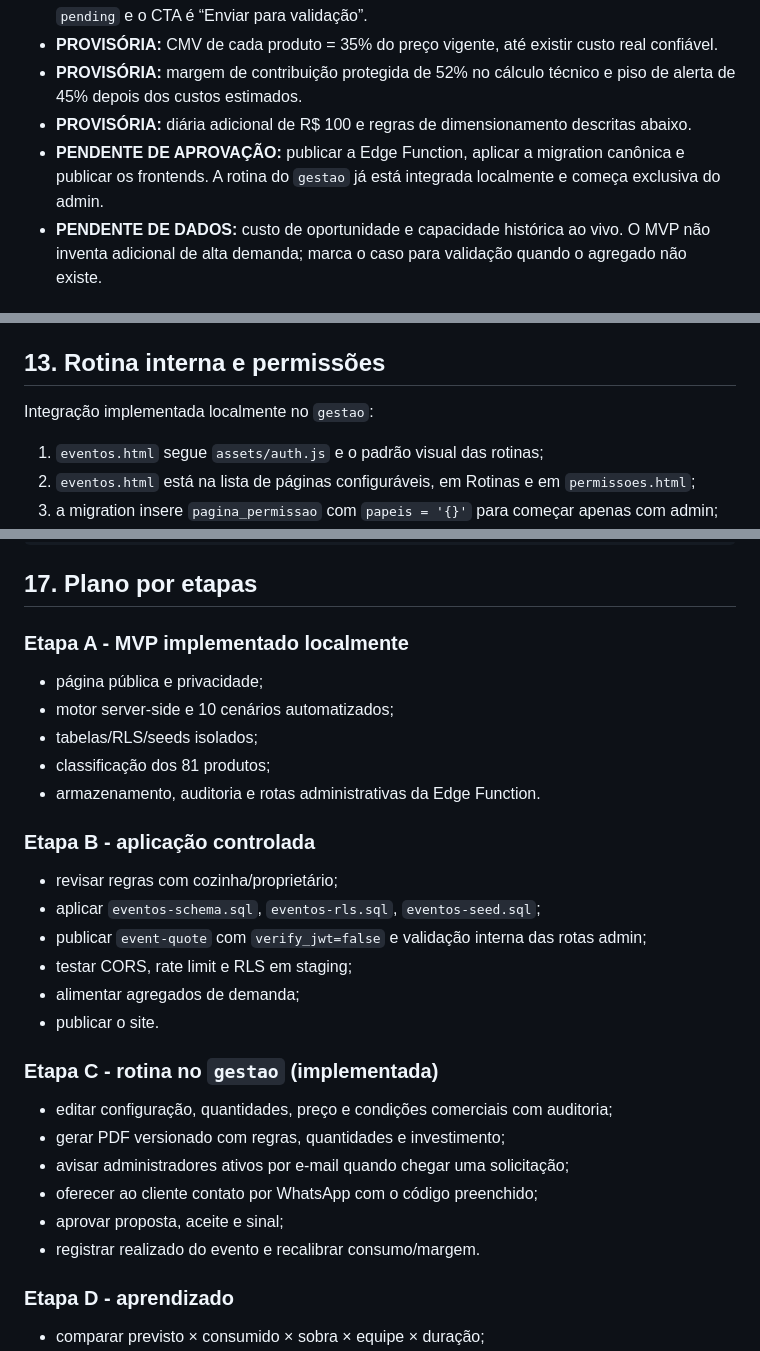
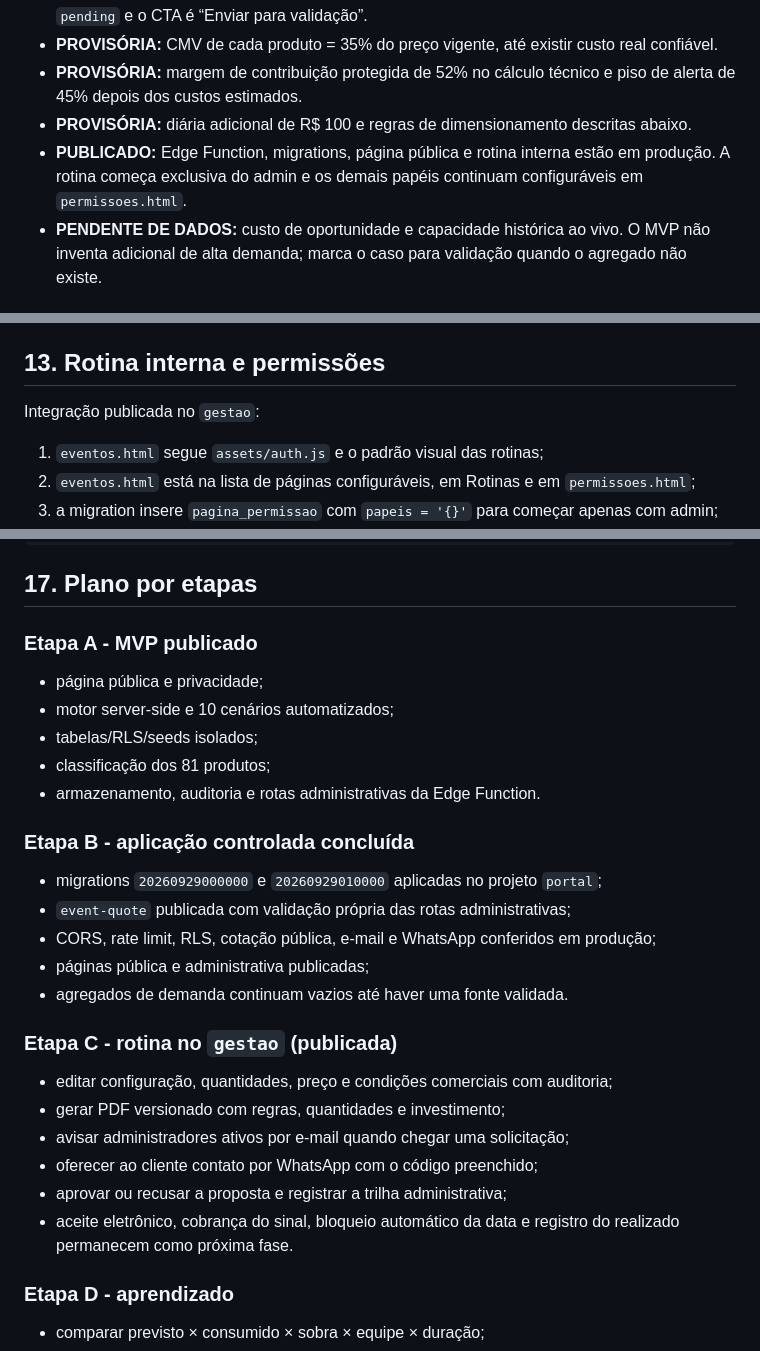
Before and after one commit to sirfisherfc/reservas, a Markdown page: docs/eventos-mvp.md, 3 parts joined by grey strips. Drawn GitHub-style.

Commit message:
docs: consolidar handoff de eventos

```diff
--- a/docs/eventos-mvp.md
+++ b/docs/eventos-mvp.md
@@ -13,7 +13,7 @@ Atualizado em 29/09/2026. Este documento separa decisões confirmadas, cálculos
 - **PROVISÓRIA:** CMV de cada produto = 35% do preço vigente, até existir custo real confiável.
 - **PROVISÓRIA:** margem de contribuição protegida de 52% no cálculo técnico e piso de alerta de 45% depois dos custos estimados.
 - **PROVISÓRIA:** diária adicional de R$ 100 e regras de dimensionamento descritas abaixo.
-- **PENDENTE DE APROVAÇÃO:** publicar a Edge Function, aplicar a migration canônica e publicar os frontends. A rotina do `gestao` já está integrada localmente e começa exclusiva do admin.
+- **PUBLICADO:** Edge Function, migrations, página pública e rotina interna estão em produção. A rotina começa exclusiva do admin e os demais papéis continuam configuráveis em `permissoes.html`.
 - **PENDENTE DE DADOS:** custo de oportunidade e capacidade histórica ao vivo. O MVP não inventa adicional de alta demanda; marca o caso para validação quando o agregado não existe.
 
 ## 2. Diagnóstico dos arquivos e dados
@@ -334,7 +334,7 @@ O navegador nunca recebe CMV, margem, piso, custo de oportunidade, custo de equi
 
 ## 13. Rotina interna e permissões
 
-Integração implementada localmente no `gestao`:
+Integração publicada no `gestao`:
 
 1. `eventos.html` segue `assets/auth.js` e o padrão visual das rotinas;
 2. `eventos.html` está na lista de páginas configuráveis, em Rotinas e em `permissoes.html`;
@@ -407,7 +407,7 @@ Esta é uma pré-proposta. Vamos confirmar disponibilidade, operação e eventua
 
 ## 17. Plano por etapas
 
-### Etapa A - MVP implementado localmente
+### Etapa A - MVP publicado
 
 - página pública e privacidade;
 - motor server-side e 10 cenários automatizados;
@@ -415,23 +415,22 @@ Esta é uma pré-proposta. Vamos confirmar disponibilidade, operação e eventua
 - classificação dos 81 produtos;
 - armazenamento, auditoria e rotas administrativas da Edge Function.
 
-### Etapa B - aplicação controlada
+### Etapa B - aplicação controlada concluída
 
-- revisar regras com cozinha/proprietário;
-- aplicar `eventos-schema.sql`, `eventos-rls.sql`, `eventos-seed.sql`;
-- publicar `event-quote` com `verify_jwt=false` e validação interna das rotas admin;
-- testar CORS, rate limit e RLS em staging;
-- alimentar agregados de demanda;
-- publicar o site.
+- migrations `20260929000000` e `20260929010000` aplicadas no projeto `portal`;
+- `event-quote` publicada com validação própria das rotas administrativas;
+- CORS, rate limit, RLS, cotação pública, e-mail e WhatsApp conferidos em produção;
+- páginas pública e administrativa publicadas;
+- agregados de demanda continuam vazios até haver uma fonte validada.
 
-### Etapa C - rotina no `gestao` (implementada)
+### Etapa C - rotina no `gestao` (publicada)
 
 - editar configuração, quantidades, preço e condições comerciais com auditoria;
 - gerar PDF versionado com regras, quantidades e investimento;
 - avisar administradores ativos por e-mail quando chegar uma solicitação;
 - oferecer ao cliente contato por WhatsApp com o código preenchido;
-- aprovar proposta, aceite e sinal;
-- registrar realizado do evento e recalibrar consumo/margem.
+- aprovar ou recusar a proposta e registrar a trilha administrativa;
+- aceite eletrônico, cobrança do sinal, bloqueio automático da data e registro do realizado permanecem como próxima fase.
 
 ### Etapa D - aprendizado
 
```
Also changed, not shown: docs/HANDOFF_EVENTOS.md (added, +66 -0 lines).
